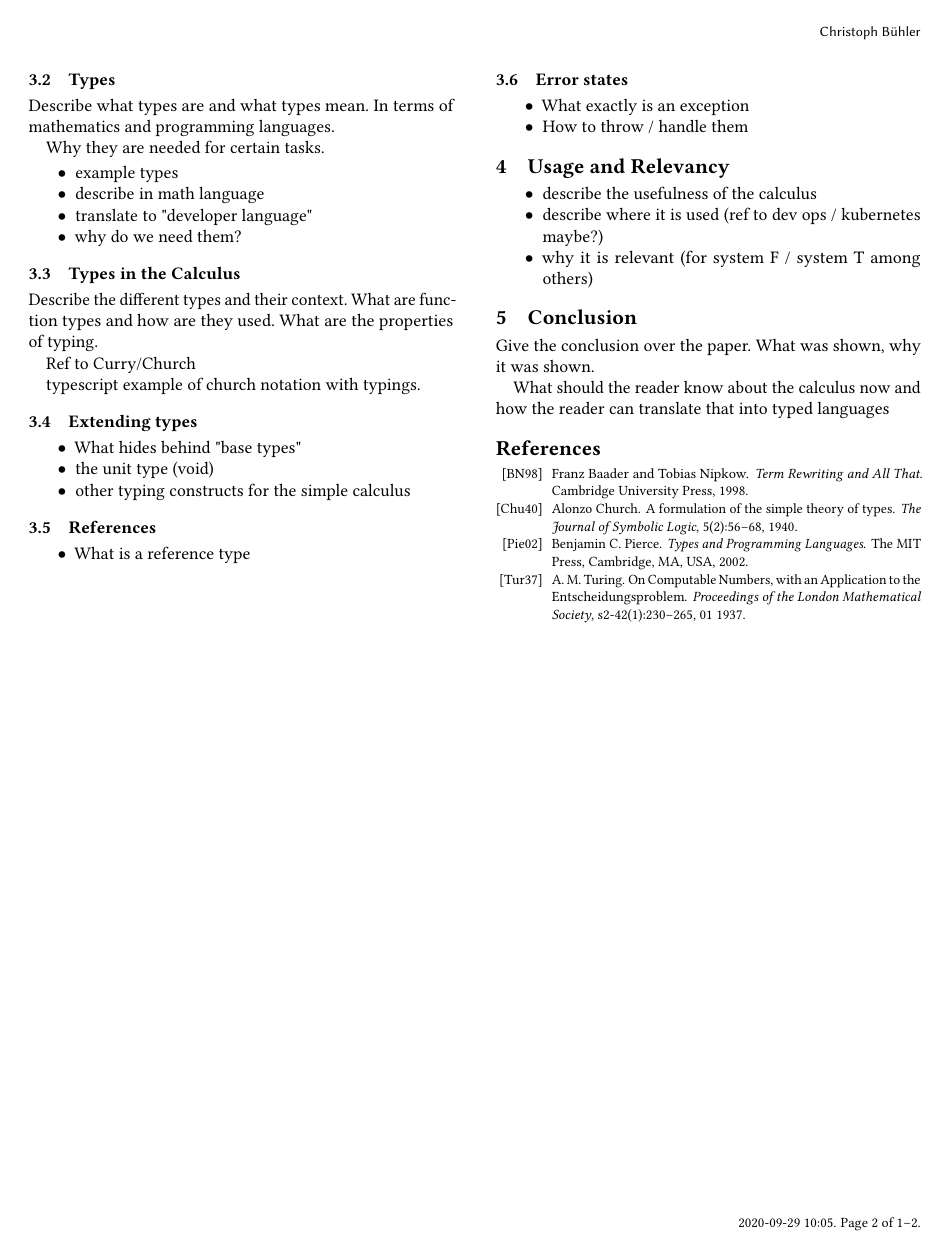
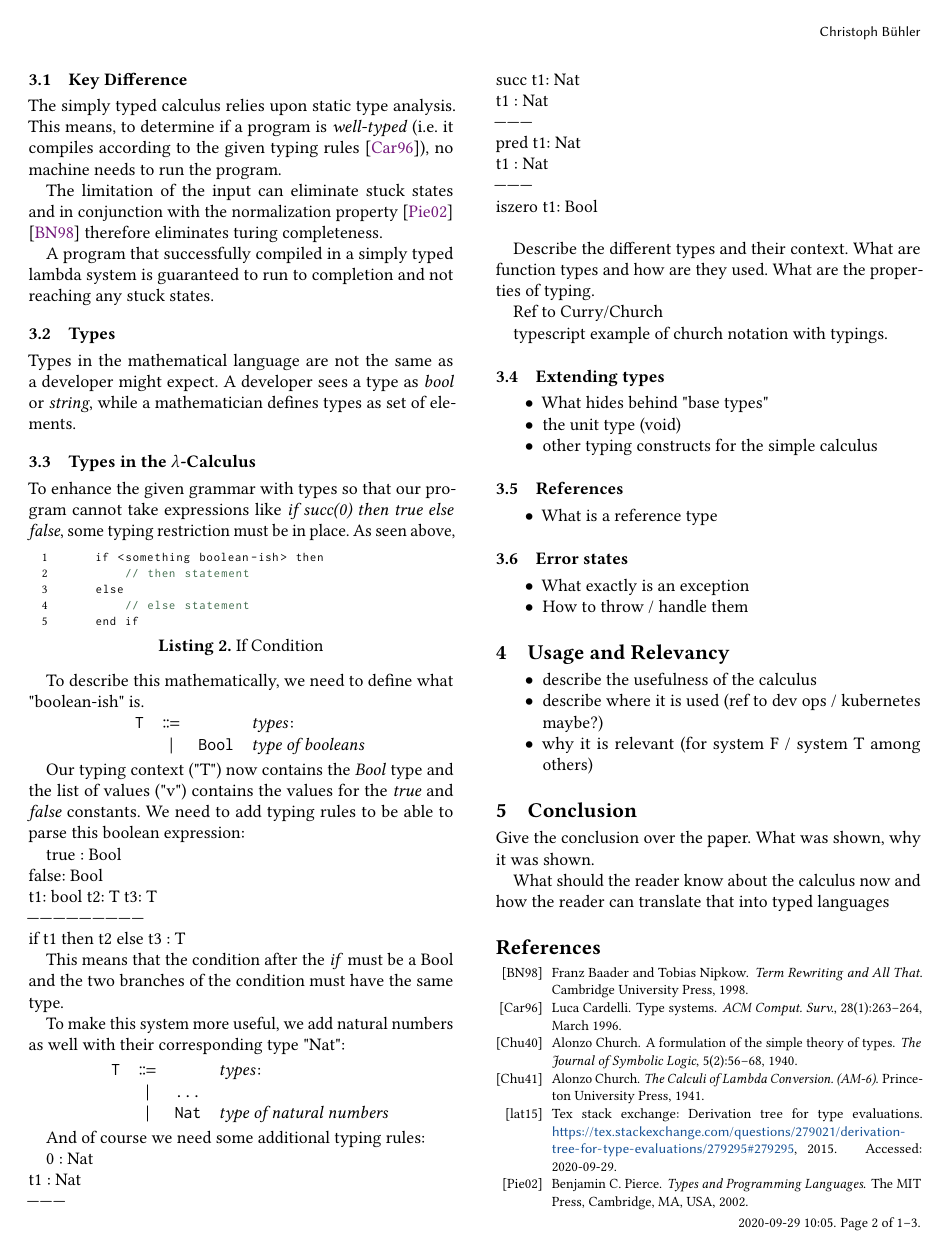
Before and after one commit to buehler/mse-seminar-prog-lang-paper, a LaTeX paper (src/main.tex, which reads src/configuration.tex, src/sections/3_simply_typed_calculus.tex, src/sections/3_simply_typed_calculus/2_types.tex): page 2 of 2 before the commit and page 2 of 3 after it. Compiled offline with pdfLaTeX.

Commit message:
texting and consolidate files

```diff
--- a/src/configuration.tex
+++ b/src/configuration.tex
@@ -2,7 +2,10 @@
 %%%%%%%%%%-----PACKAGES
 \usepackage{amsmath}
 \usepackage{float}
+\usepackage{simplebnf}
 \usepackage{backnaur}
+\usepackage[nounderscore]{syntax}
+\usepackage{ebproof}
 
 % tikz package might be used for drawing graphs if needed.
 \usepackage{tikz}
--- a/src/sections/3_simply_typed_calculus.tex
+++ b/src/sections/3_simply_typed_calculus.tex
@@ -26,3 +26,163 @@ concepts.
 % and can interpret what the simply typed lambda calculus is. Explained
 % in terms and examples that a normal experienced developer should understand.
 
+\subsection{Key Difference}
+
+The simply typed calculus relies upon static type analysis.
+This means, to determine if a program is \textit{well-typed}
+(i.e. it compiles according to the given typing rules \cite{cardelliTypeSystems}), no
+machine needs to run the program.
+
+% We extend the untyped $\lambda$ grammar:
+
+% \begin{bnfgrammar}
+%     t ::= : terms$\colon$
+%     | x : variable
+%     | $\lambda$x.t : abstraction
+%     | t t : application
+% \end{bnfgrammar}
+
+% \begin{bnf*}
+%     \bnfprod{t}
+%     {\bnfts{x} \bnfsp \bnftd{variable}}\\
+%     \bnfmore{}
+%     {\bnfts{$\lambda$x.}\bnfpn{t} \bnfsp \bnftd{abstraction}}\\
+%     \bnfmore{}
+%     {\bnfpn{t} \bnfpn{t} \bnfsp \bnftd{application}}
+% \end{bnf*}
+
+% And get the typed version that limits values and
+% inputs to terms to certain types.
+
+% \begin{bnfgrammar}
+%     t ::= : terms$\colon$
+%     | x$\colon$T : variable
+%     | $\lambda$x$\colon$T.t : abstraction
+%     | t t : application
+% \end{bnfgrammar}
+
+% \begin{bnf*}
+%     \bnfprod{t}
+%     {\bnfts{x\colorbox{lightgray}{:T}} \bnfsp \bnftd{variable}}\\
+%     \bnfmore{}
+%     {\bnfts{$\lambda$x\colorbox{lightgray}{:T}.}\bnfpn{t} \bnfsp \bnftd{abstraction}}\\
+%     \bnfmore{}
+%     {\bnfpn{t} \bnfpn{t} \bnfsp \bnftd{application}}
+% \end{bnf*}
+
+The limitation of the input can eliminate stuck states
+and in conjunction with the normalization property \cite{pierce2002ProgLang} \cite{baader_nipkow_1998}
+therefore eliminates turing completeness.
+
+A program that successfully compiled in a simply typed
+lambda system is guaranteed to run to completion and not
+reaching any stuck states.
+
+\subsection{Types}
+
+Types in the mathematical language are not the same as a developer
+might expect. A developer sees a type as \textit{bool} or \textit{string},
+while a mathematician defines types as set of elements.
+
+
+
+\subsection{Types in the $\lambda$-Calculus}
+
+To enhance the given grammar with types so that our program
+cannot take expressions like \textit{if succ(0) then true else false},
+some typing restriction must be in place. As seen above,
+
+\begin{lstlisting}[caption={If Condition},captionpos=b]
+    if <something boolean-ish> then
+        // then statement
+    else
+        // else statement
+    end if
+\end{lstlisting}
+
+To describe this mathematically, we need to define what
+"boolean-ish" is.
+
+\begin{bnfgrammar}
+    T ::= : types$\colon$
+    | Bool : type of booleans
+\end{bnfgrammar}
+
+Our typing context ("T") now contains the \textit{Bool} type
+and the list of values ("v") contains the values for the
+\textit{true} and \textit{false} constants. We need to add
+typing rules to be able to parse this boolean expression:
+
+true : Bool\\
+false: Bool\\
+t1: bool     t2: T    t3: T\\
+---------------------------\\
+if t1 then t2 else t3 : T
+
+This means that the condition after the \textit{if} must
+be a Bool and the two branches of the condition must have
+the same type.
+
+To make this system more useful, we add natural numbers
+as well with their corresponding type "Nat":
+
+\begin{bnfgrammar}
+    T ::= : types$\colon$
+    | ...
+    | Nat : type of natural numbers
+\end{bnfgrammar}
+
+And of course we need some additional typing rules:
+
+0 : Nat\\
+t1 : Nat\\
+---------\\
+succ t1: Nat\\
+t1 : Nat\\
+---------\\
+pred t1: Nat\\
+t1 : Nat\\
+---------\\
+iszero t1: Bool\\
+
+% Describe what types are and what types mean.
+% In terms of mathematics and programming languages.
+
+% Why they are needed for certain tasks.
+
+% \begin{itemize}
+%     \item example types
+%     \item describe in math language
+%     \item translate to "developer language"
+%     \item why do we need them?
+% \end{itemize}
+
+Describe the different types and their context.
+What are function types and how are they used.
+What are the properties of typing.
+
+Ref to Curry/Church
+
+typescript example of church notation with typings.
+
+
+\subsection{Extending types}
+
+\begin{itemize}
+    \item What hides behind "base types"
+    \item the unit type (void)
+    \item other typing constructs for the simple calculus
+\end{itemize}
+
+\subsection{References}
+
+\begin{itemize}
+    \item What is a reference type
+\end{itemize}
+
+\subsection{Error states}
+
+\begin{itemize}
+    \item What exactly is an exception
+    \item How to throw / handle them
+\end{itemize}
--- a/src/sections/3_simply_typed_calculus/2_types.tex
+++ /dev/null
@@ -1,13 +0,0 @@
-\subsection{Types}
-
-Describe what types are and what types mean.
-In terms of mathematics and programming languages.
-
-Why they are needed for certain tasks.
-
-\begin{itemize}
-    \item example types
-    \item describe in math language
-    \item translate to "developer language"
-    \item why do we need them?
-\end{itemize}
--- a/src/sections/3_simply_typed_calculus/3_typed_lambda_calculus.tex
+++ /dev/null
@@ -1,9 +0,0 @@
-\subsection{Types in the Calculus}
-
-Describe the different types and their context.
-What are function types and how are they used.
-What are the properties of typing.
-
-Ref to Curry/Church
-
-typescript example of church notation with typings.
--- a/src/sections/3_simply_typed_calculus/4_extensions.tex
+++ /dev/null
@@ -1,7 +0,0 @@
-\subsection{Extending types}
-
-\begin{itemize}
-    \item What hides behind "base types"
-    \item the unit type (void)
-    \item other typing constructs for the simple calculus
-\end{itemize}
--- a/src/sections/3_simply_typed_calculus/5_references.tex
+++ /dev/null
@@ -1,5 +0,0 @@
-\subsection{References}
-
-\begin{itemize}
-    \item What is a reference type
-\end{itemize}
--- a/src/sections/3_simply_typed_calculus/6_exceptions.tex
+++ /dev/null
@@ -1,6 +0,0 @@
-\subsection{Error states}
-
-\begin{itemize}
-    \item What exactly is an exception
-    \item How to throw / handle them
-\end{itemize}
```
Also changed, not shown: src/bibliography.bib (+35 -0 lines), src/main.tex (+2 -0 lines), src/sections/2_lambda_calculus.tex (+34 -3 lines), src/sections/3_simply_typed_calculus/1_key_differences.tex (deleted, +0 -30 lines), src/sections/3_simply_typed_calculus.tex (6 more changed lines).
